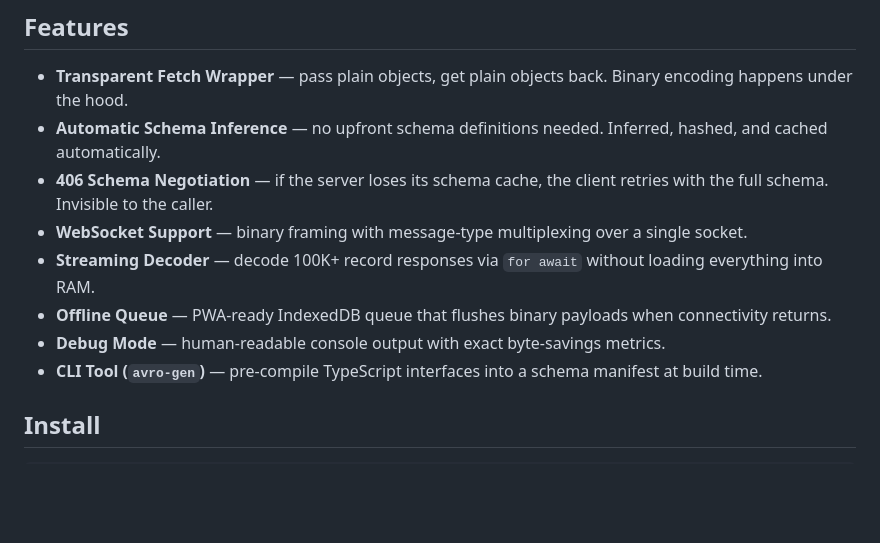
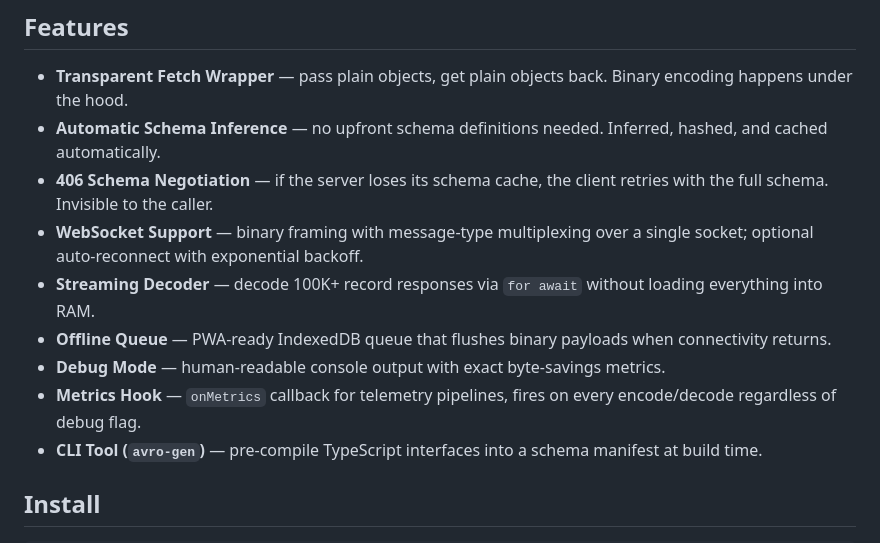
Before and after one commit to khaledxdls/AvroStream-JS, a Markdown page: README.md, the part around one of its changes. GitHub-like rendering; blank space fills up the shorter version.

```diff
--- a/README.md
+++ b/README.md
@@ -7,10 +7,11 @@ Transparent Avro binary transport layer for JavaScript. Drop-in `fetch` and WebS
 - **Transparent Fetch Wrapper** — pass plain objects, get plain objects back. Binary encoding happens under the hood.
 - **Automatic Schema Inference** — no upfront schema definitions needed. Inferred, hashed, and cached automatically.
 - **406 Schema Negotiation** — if the server loses its schema cache, the client retries with the full schema. Invisible to the caller.
-- **WebSocket Support** — binary framing with message-type multiplexing over a single socket.
+- **WebSocket Support** — binary framing with message-type multiplexing over a single socket; optional auto-reconnect with exponential backoff.
 - **Streaming Decoder** — decode 100K+ record responses via `for await` without loading everything into RAM.
 - **Offline Queue** — PWA-ready IndexedDB queue that flushes binary payloads when connectivity returns.
 - **Debug Mode** — human-readable console output with exact byte-savings metrics.
+- **Metrics Hook** — `onMetrics` callback for telemetry pipelines, fires on every encode/decode regardless of debug flag.
 - **CLI Tool (`avro-gen`)** — pre-compile TypeScript interfaces into a schema manifest at build time.
 
 ## Install
```
Also changed, not shown: other parts of README.md (+61 -11 lines).
